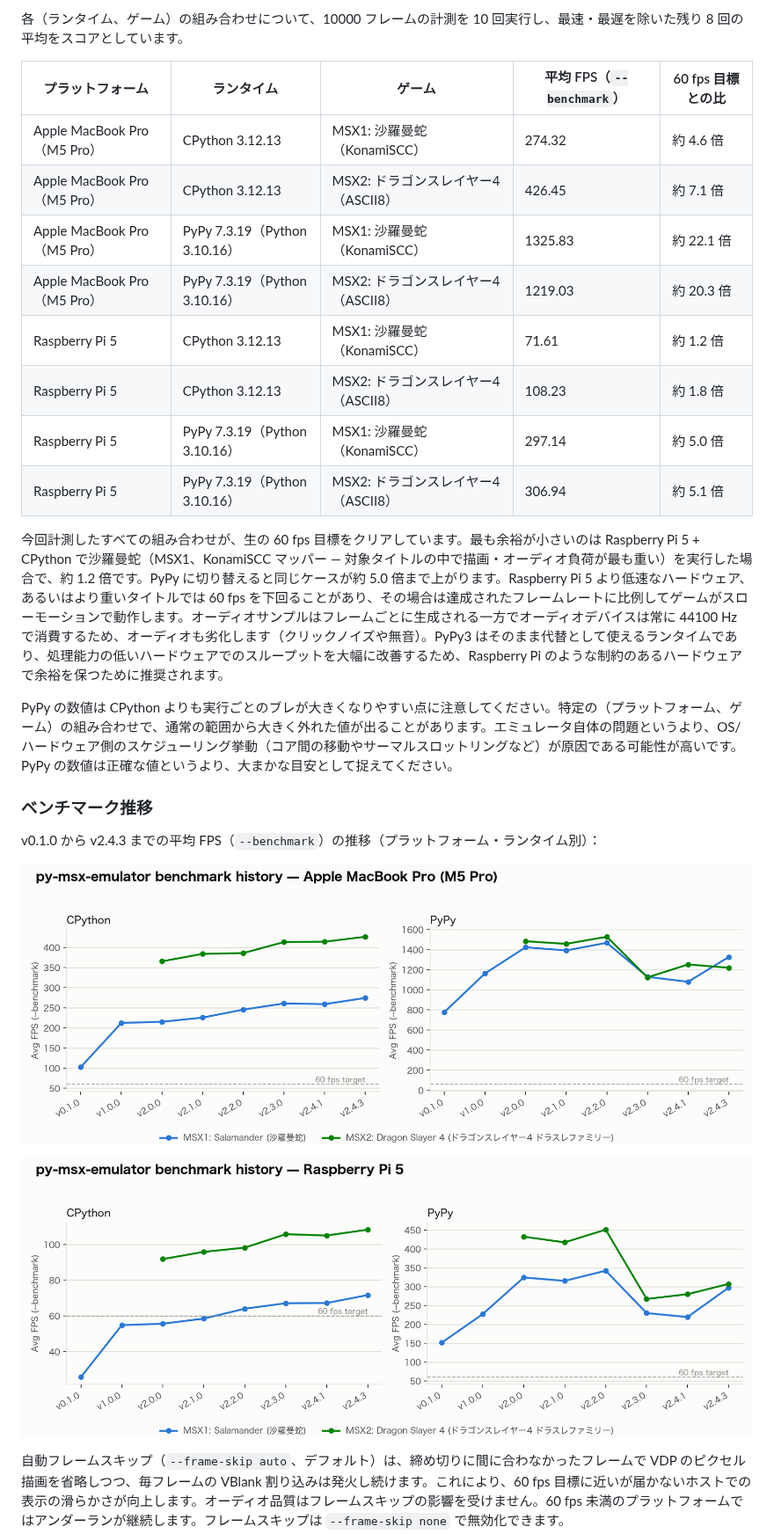
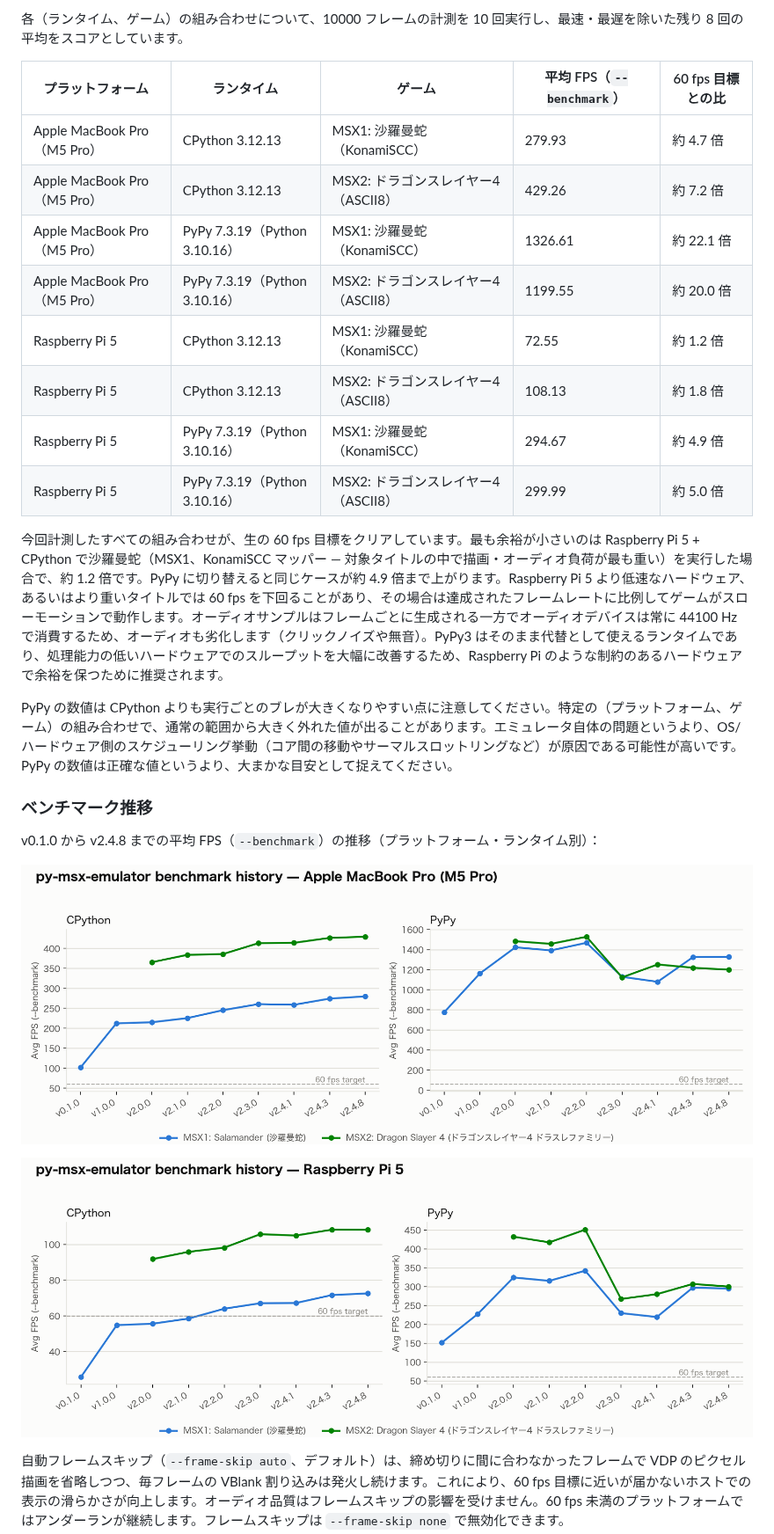
Before and after one commit to SangatsuUsagi/py-msx-emulator, a Markdown page: README_ja.md, the part around one of its changes. Shown at 88% size. GitHub-like rendering; pictures changed too: assets/bench-history-m5pro.png, assets/bench-history-rpi5.png.

```diff
--- a/README_ja.md
+++ b/README_ja.md
@@ -249,22 +249,22 @@ Ctrl+C またはブレークポイント到達でアクセスできる REPL：
 
 | プラットフォーム | ランタイム | ゲーム | 平均 FPS（`--benchmark`） | 60 fps 目標との比 |
 | --- | --- | --- | --- | --- |
-| Apple MacBook Pro（M5 Pro） | CPython 3.12.13 | MSX1: 沙羅曼蛇（KonamiSCC） | 274.32 | 約 4.6 倍 |
-| Apple MacBook Pro（M5 Pro） | CPython 3.12.13 | MSX2: ドラゴンスレイヤー4（ASCII8） | 426.45 | 約 7.1 倍 |
-| Apple MacBook Pro（M5 Pro） | PyPy 7.3.19（Python 3.10.16） | MSX1: 沙羅曼蛇（KonamiSCC） | 1325.83 | 約 22.1 倍 |
-| Apple MacBook Pro（M5 Pro） | PyPy 7.3.19（Python 3.10.16） | MSX2: ドラゴンスレイヤー4（ASCII8） | 1219.03 | 約 20.3 倍 |
-| Raspberry Pi 5 | CPython 3.12.13 | MSX1: 沙羅曼蛇（KonamiSCC） | 71.61 | 約 1.2 倍 |
-| Raspberry Pi 5 | CPython 3.12.13 | MSX2: ドラゴンスレイヤー4（ASCII8） | 108.23 | 約 1.8 倍 |
-| Raspberry Pi 5 | PyPy 7.3.19（Python 3.10.16） | MSX1: 沙羅曼蛇（KonamiSCC） | 297.14 | 約 5.0 倍 |
-| Raspberry Pi 5 | PyPy 7.3.19（Python 3.10.16） | MSX2: ドラゴンスレイヤー4（ASCII8） | 306.94 | 約 5.1 倍 |
+| Apple MacBook Pro（M5 Pro） | CPython 3.12.13 | MSX1: 沙羅曼蛇（KonamiSCC） | 279.93 | 約 4.7 倍 |
+| Apple MacBook Pro（M5 Pro） | CPython 3.12.13 | MSX2: ドラゴンスレイヤー4（ASCII8） | 429.26 | 約 7.2 倍 |
+| Apple MacBook Pro（M5 Pro） | PyPy 7.3.19（Python 3.10.16） | MSX1: 沙羅曼蛇（KonamiSCC） | 1326.61 | 約 22.1 倍 |
+| Apple MacBook Pro（M5 Pro） | PyPy 7.3.19（Python 3.10.16） | MSX2: ドラゴンスレイヤー4（ASCII8） | 1199.55 | 約 20.0 倍 |
+| Raspberry Pi 5 | CPython 3.12.13 | MSX1: 沙羅曼蛇（KonamiSCC） | 72.55 | 約 1.2 倍 |
+| Raspberry Pi 5 | CPython 3.12.13 | MSX2: ドラゴンスレイヤー4（ASCII8） | 108.13 | 約 1.8 倍 |
+| Raspberry Pi 5 | PyPy 7.3.19（Python 3.10.16） | MSX1: 沙羅曼蛇（KonamiSCC） | 294.67 | 約 4.9 倍 |
+| Raspberry Pi 5 | PyPy 7.3.19（Python 3.10.16） | MSX2: ドラゴンスレイヤー4（ASCII8） | 299.99 | 約 5.0 倍 |
 
-今回計測したすべての組み合わせが、生の 60 fps 目標をクリアしています。最も余裕が小さいのは Raspberry Pi 5 + CPython で沙羅曼蛇（MSX1、KonamiSCC マッパー — 対象タイトルの中で描画・オーディオ負荷が最も重い）を実行した場合で、約 1.2 倍です。PyPy に切り替えると同じケースが約 5.0 倍まで上がります。Raspberry Pi 5 より低速なハードウェア、あるいはより重いタイトルでは 60 fps を下回ることがあり、その場合は達成されたフレームレートに比例してゲームがスローモーションで動作します。オーディオサンプルはフレームごとに生成される一方でオーディオデバイスは常に 44100 Hz で消費するため、オーディオも劣化します（クリックノイズや無音）。PyPy3 はそのまま代替として使えるランタイムであり、処理能力の低いハードウェアでのスループットを大幅に改善するため、Raspberry Pi のような制約のあるハードウェアで余裕を保つために推奨されます。
+今回計測したすべての組み合わせが、生の 60 fps 目標をクリアしています。最も余裕が小さいのは Raspberry Pi 5 + CPython で沙羅曼蛇（MSX1、KonamiSCC マッパー — 対象タイトルの中で描画・オーディオ負荷が最も重い）を実行した場合で、約 1.2 倍です。PyPy に切り替えると同じケースが約 4.9 倍まで上がります。Raspberry Pi 5 より低速なハードウェア、あるいはより重いタイトルでは 60 fps を下回ることがあり、その場合は達成されたフレームレートに比例してゲームがスローモーションで動作します。オーディオサンプルはフレームごとに生成される一方でオーディオデバイスは常に 44100 Hz で消費するため、オーディオも劣化します（クリックノイズや無音）。PyPy3 はそのまま代替として使えるランタイムであり、処理能力の低いハードウェアでのスループットを大幅に改善するため、Raspberry Pi のような制約のあるハードウェアで余裕を保つために推奨されます。
 
 PyPy の数値は CPython よりも実行ごとのブレが大きくなりやすい点に注意してください。特定の（プラットフォーム、ゲーム）の組み合わせで、通常の範囲から大きく外れた値が出ることがあります。エミュレータ自体の問題というより、OS/ハードウェア側のスケジューリング挙動（コア間の移動やサーマルスロットリングなど）が原因である可能性が高いです。PyPy の数値は正確な値というより、大まかな目安として捉えてください。
 
 ### ベンチマーク推移
 
-v0.1.0 から v2.4.3 までの平均 FPS（`--benchmark`）の推移（プラットフォーム・ランタイム別）：
+v0.1.0 から v2.4.8 までの平均 FPS（`--benchmark`）の推移（プラットフォーム・ランタイム別）：
 
 ![Apple MacBook Pro（M5 Pro）でのベンチマーク推移](assets/bench-history-m5pro.png)
 
```
Also changed, not shown: other parts of README_ja.md (+4 -3 lines), README.md (+14 -13 lines), 1 other file.
